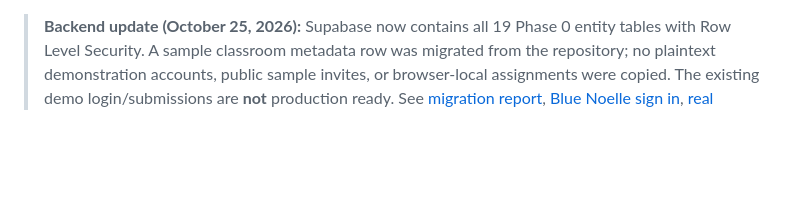
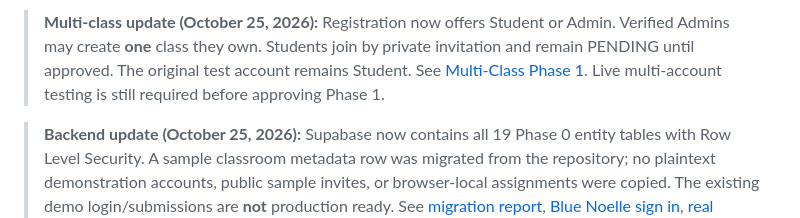
Before and after one commit to jaxian5/blue-noelle, a Markdown page: README.md, the part around the change. GitHub-like rendering; blank space fills up the shorter version.

Commit message:
Reconcile README.md with revised multi-class Phase 1

```diff
--- a/README.md
+++ b/README.md
@@ -1,3 +1,5 @@
+> **Multi-class update (October 25, 2026):** Registration now offers Student or Admin. Verified Admins may create **one** class they own. Students join by private invitation and remain PENDING until approved. The original test account remains Student. See [Multi-Class Phase 1](docs/MULTICLASS-PHASE1.md). Live multi-account testing is still required before approving Phase 1.
+
 > **Backend update (October 25, 2026):** Supabase now contains all 19 Phase 0 entity tables with Row Level Security. A sample classroom metadata row was migrated from the repository; no plaintext demonstration accounts, public sample invites, or browser-local assignments were copied. The existing demo login/submissions are **not** production ready. See [migration report](docs/MIGRATION-REPORT-2026-10-25.md), [Blue Noelle sign in](pages/login.html), [real registration](pages/register.html), [membership status](pages/account.html), and [classwork import](pages/import-local-data.html).
 
 # PROJECT: Blue Noelle
```
